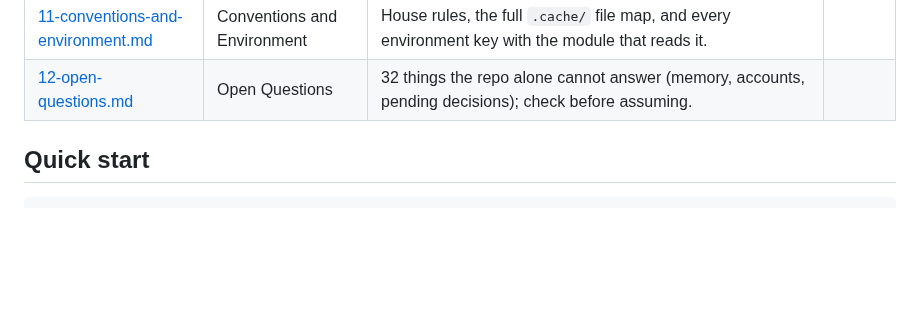
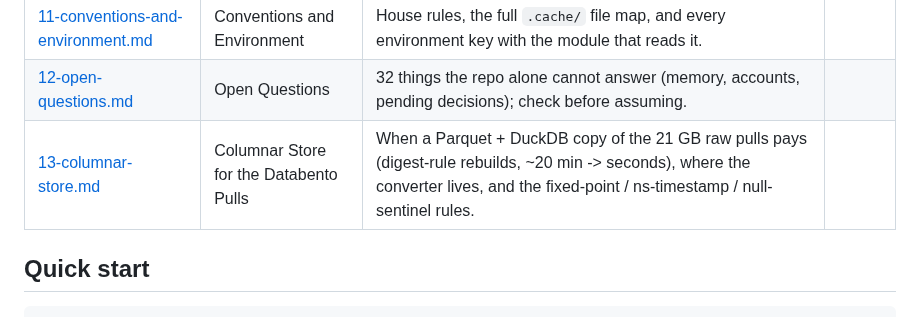
Before and after one commit to tr4m0ryp/SOQrates-polymarket-sp500-predictor, a Markdown page: docs/context/README.md, the part around the change. Drawn GitHub-style; blank space fills up the shorter version.

```diff
--- a/docs/context/README.md
+++ b/docs/context/README.md
@@ -28,6 +28,7 @@ read when you touch that area.
 | [10-research-artifacts.md](10-research-artifacts.md) | Research Artifacts | Where figures, the NeurIPS-format paper, and the methodology drafts live, and the Overleaf sync rule (slug `soqrates`). | |
 | [11-conventions-and-environment.md](11-conventions-and-environment.md) | Conventions and Environment | House rules, the full `.cache/` file map, and every environment key with the module that reads it. | |
 | [12-open-questions.md](12-open-questions.md) | Open Questions | 32 things the repo alone cannot answer (memory, accounts, pending decisions); check before assuming. | |
+| [13-columnar-store.md](13-columnar-store.md) | Columnar Store for the Databento Pulls | When a Parquet + DuckDB copy of the 21 GB raw pulls pays (digest-rule rebuilds, ~20 min -> seconds), where the converter lives, and the fixed-point / ns-timestamp / null-sentinel rules. | |
 
 ## Quick start
 
```
Also changed, not shown: CLAUDE.md (+8 -0 lines).
